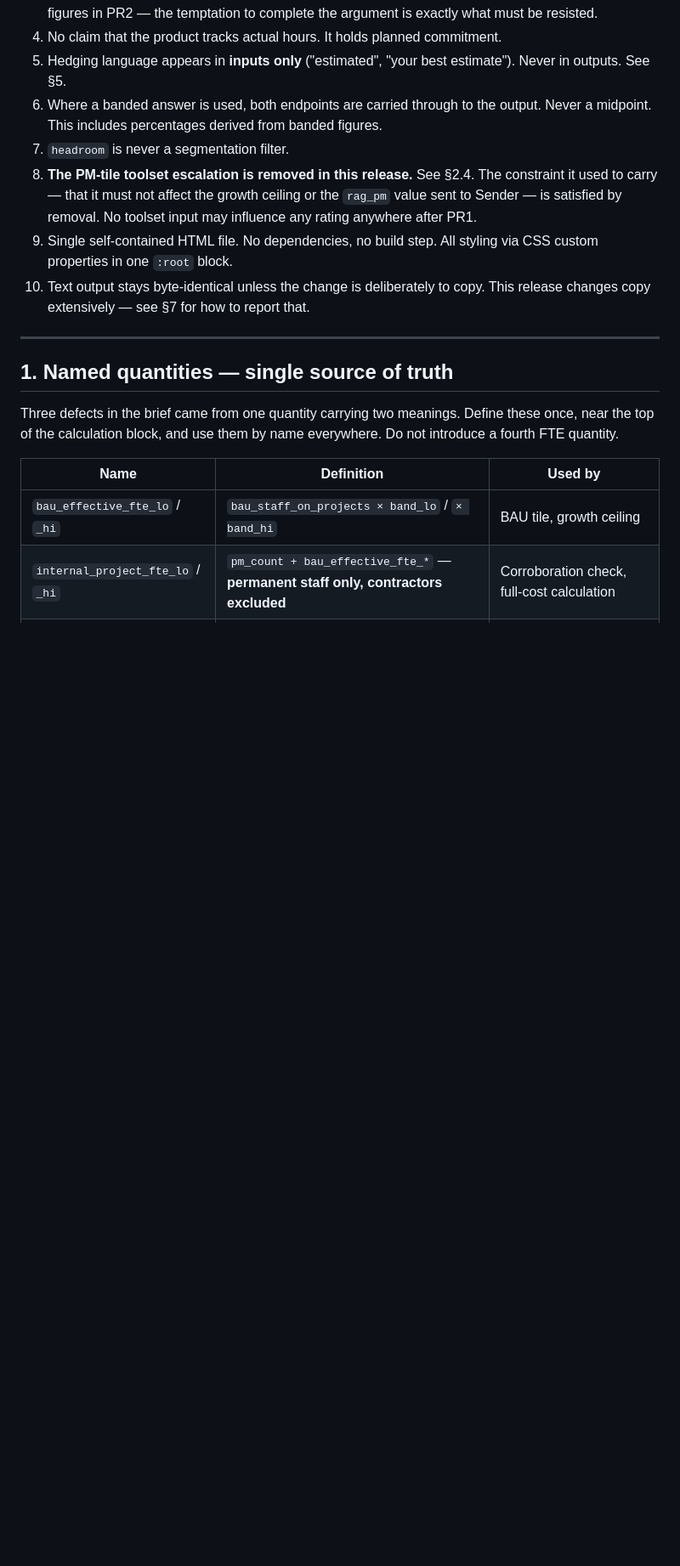
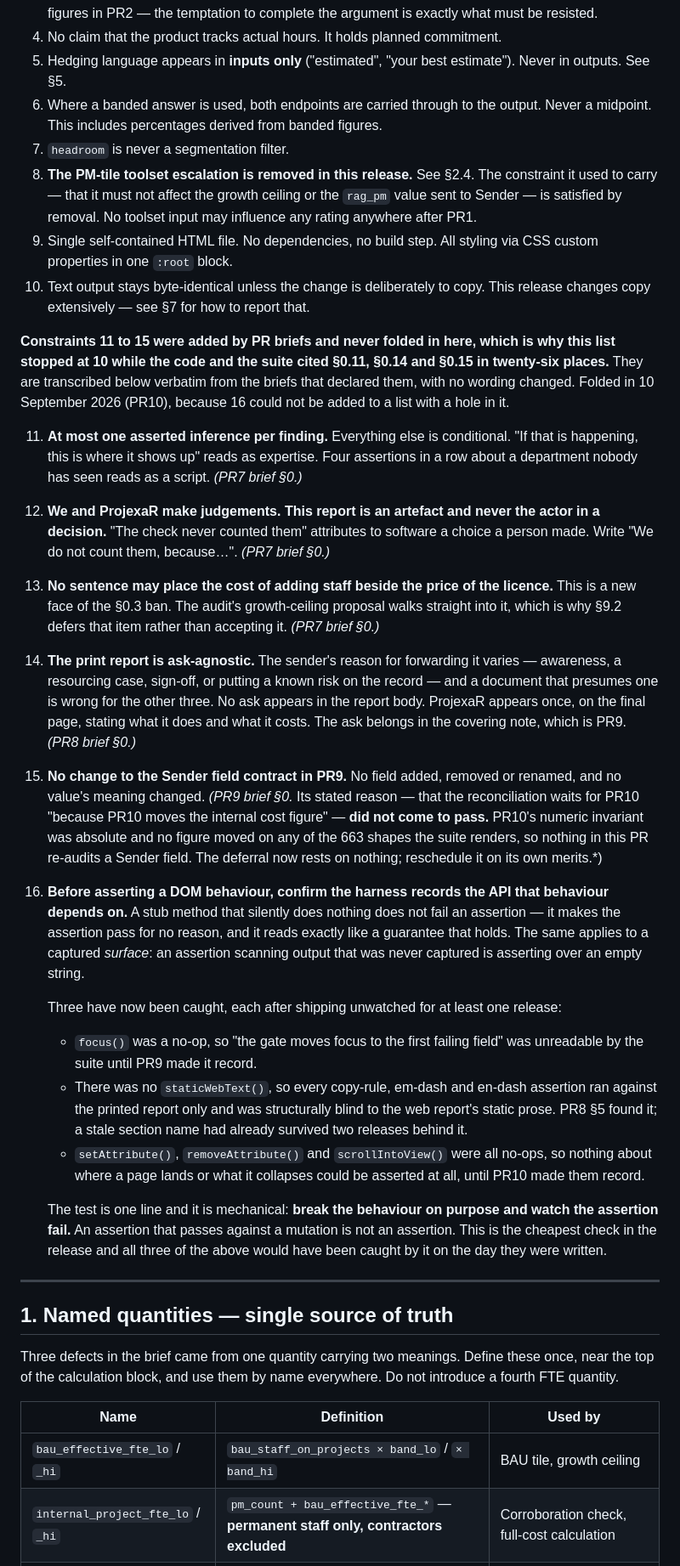
Before and after one commit to sinbad0709/projexar, a Markdown page: claude/capacity-check-change-spec-sep-2026.md, the part around one of its changes. Shown at 85% size. Rendered like a GitHub page; blank space fills up the shorter version.

Commit message:
Fold §0.11 to §0.15 into the master, add constraint 16, and name a source hazard
§0 stopped at 10 while the code and the suite cited §0.11, §0.14 and §0.15 in
twenty-six places. PR7 declared 11 to 13, PR8 declared 14 and PR9 declared 15,
each in its own brief, and none was ever folded in. They are transcribed here
verbatim from the briefs that declared them. Constraint 16 could not be added to
a list with a hole in it.

16 is the rule the last three releases each paid for separately: before
asserting a DOM behaviour, confirm the harness records the API that behaviour
depends on. focus() was a no-op until PR9. There was no staticWebText(), so
every copy-rule and dash assertion ran against the printed report alone and was
blind to the web report's static prose, behind which a stale section name had
already survived two releases. setAttribute, removeAttribute and scrollIntoView
were no-ops until PR10. None of the three failed anything; each made an
assertion pass for no reason, which reads exactly like a guarantee that holds.
The test is one line: break the behaviour on purpose and watch the assertion
fail.

Recorded against §0.15 that its stated reason for deferring the Sender field
reconciliation — that PR10 moves the internal cost figure — did not come to
pass. PR10's numeric invariant held on all 663 shapes and no figure moved, so
the deferral now rests on nothing.

§11 gains a source hazard rather than a verification: a widely-surfaced web
summary of Colicev gives the sample as 58 employees against the paper's 580, in
the direction that makes the study look far weaker than it is. The page uses
580, which is the paper's own wording. Recorded so that anyone "correcting" the
page from a search result recognises the error as theirs.

Co-Authored-By: Claude Opus 5 (1M context) <noreply@anthropic.com>
Claude-Session: https://claude.ai/code/session_014BsDBryyb2Tsgi8xGpG36a

```diff
--- a/claude/capacity-check-change-spec-sep-2026.md
+++ b/claude/capacity-check-change-spec-sep-2026.md
@@ -27,6 +27,23 @@ Every open item from the brief has been settled — see §10. **Do not reopen a
 8. **The PM-tile toolset escalation is removed in this release.** See §2.4. The constraint it used to carry — that it must not affect the growth ceiling or the `rag_pm` value sent to Sender — is satisfied by removal. No toolset input may influence any rating anywhere after PR1.
 9. Single self-contained HTML file. No dependencies, no build step. All styling via CSS custom properties in one `:root` block.
 10. Text output stays byte-identical unless the change is deliberately to copy. This release changes copy extensively — see §7 for how to report that.
+
+**Constraints 11 to 15 were added by PR briefs and never folded in here, which is why this list stopped at 10 while the code and the suite cited §0.11, §0.14 and §0.15 in twenty-six places.** They are transcribed below verbatim from the briefs that declared them, with no wording changed. Folded in 10 September 2026 (PR10), because 16 could not be added to a list with a hole in it.
+
+11. **At most one asserted inference per finding.** Everything else is conditional. "If that is happening, this is where it shows up" reads as expertise. Four assertions in a row about a department nobody has seen reads as a script. *(PR7 brief §0.)*
+12. **We and ProjexaR make judgements. This report is an artefact and never the actor in a decision.** "The check never counted them" attributes to software a choice a person made. Write "We do not count them, because…". *(PR7 brief §0.)*
+13. **No sentence may place the cost of adding staff beside the price of the licence.** This is a new face of the §0.3 ban. The audit's growth-ceiling proposal walks straight into it, which is why §9.2 defers that item rather than accepting it. *(PR7 brief §0.)*
+14. **The print report is ask-agnostic.** The sender's reason for forwarding it varies — awareness, a resourcing case, sign-off, or putting a known risk on the record — and a document that presumes one is wrong for the other three. No ask appears in the report body. ProjexaR appears once, on the final page, stating what it does and what it costs. The ask belongs in the covering note, which is PR9. *(PR8 brief §0.)*
+15. **No change to the Sender field contract in PR9.** No field added, removed or renamed, and no value's meaning changed. *(PR9 brief §0.* Its stated reason — that the reconciliation waits for PR10 "because PR10 moves the internal cost figure" — **did not come to pass.** PR10's numeric invariant was absolute and no figure moved on any of the 663 shapes the suite renders, so nothing in this PR re-audits a Sender field. The deferral now rests on nothing; reschedule it on its own merits.*)
+16. **Before asserting a DOM behaviour, confirm the harness records the API that behaviour depends on.** A stub method that silently does nothing does not fail an assertion — it makes the assertion pass for no reason, and it reads exactly like a guarantee that holds. The same applies to a captured *surface*: an assertion scanning output that was never captured is asserting over an empty string.
+
+    Three have now been caught, each after shipping unwatched for at least one release:
+
+    - `focus()` was a no-op, so "the gate moves focus to the first failing field" was unreadable by the suite until PR9 made it record.
+    - There was no `staticWebText()`, so every copy-rule, em-dash and en-dash assertion ran against the printed report only and was structurally blind to the web report's static prose. PR8 §5 found it; a stale section name had already survived two releases behind it.
+    - `setAttribute()`, `removeAttribute()` and `scrollIntoView()` were all no-ops, so nothing about where a page lands or what it collapses could be asserted at all, until PR10 made them record.
+
+    The test is one line and it is mechanical: **break the behaviour on purpose and watch the assertion fail.** An assertion that passes against a mutation is not an assertion. This is the cheapest check in the release and all three of the above would have been caught by it on the day they were written.
 
 ---
 
```
Also changed, not shown: other parts of claude/capacity-check-change-spec-sep-2026.md (+1 -1 lines).
